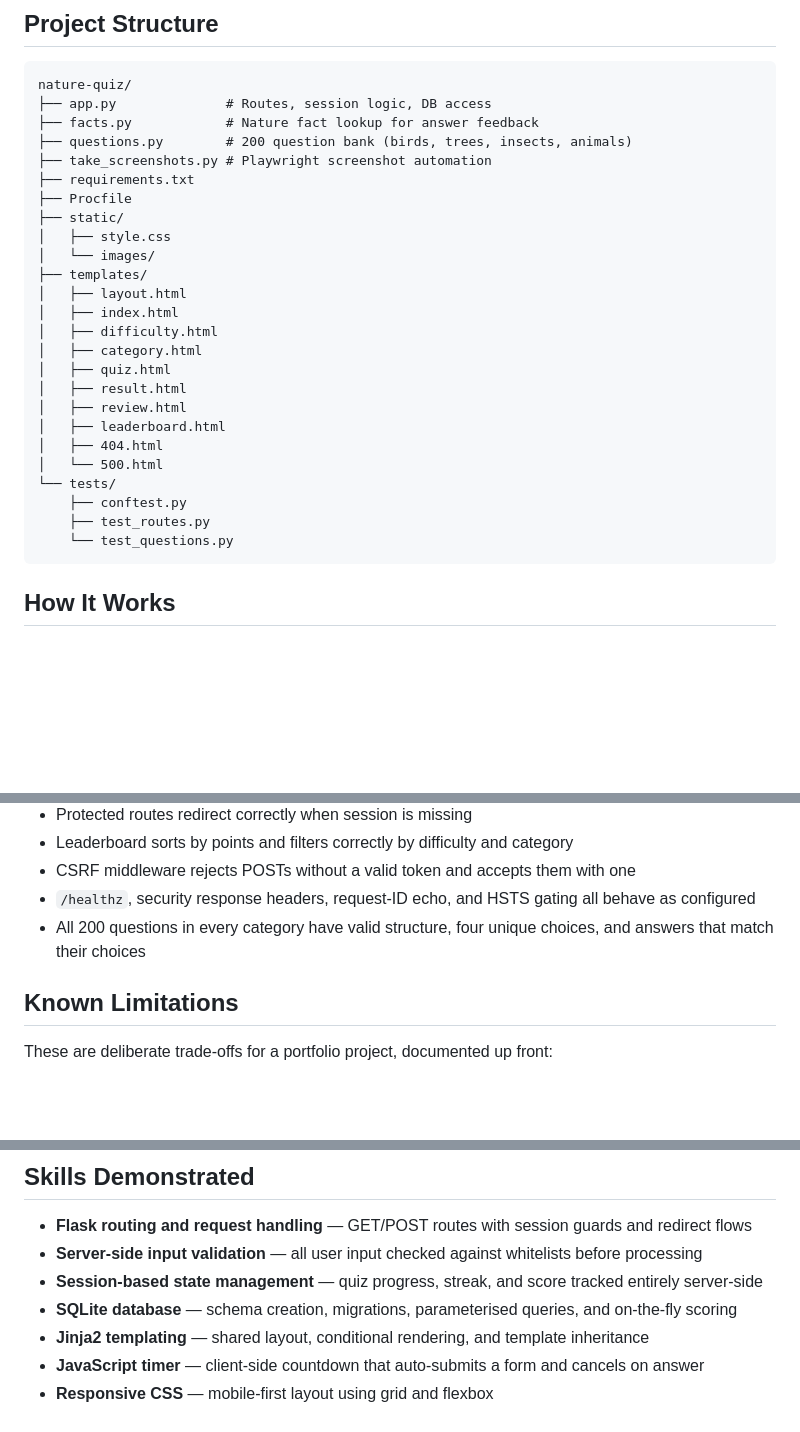
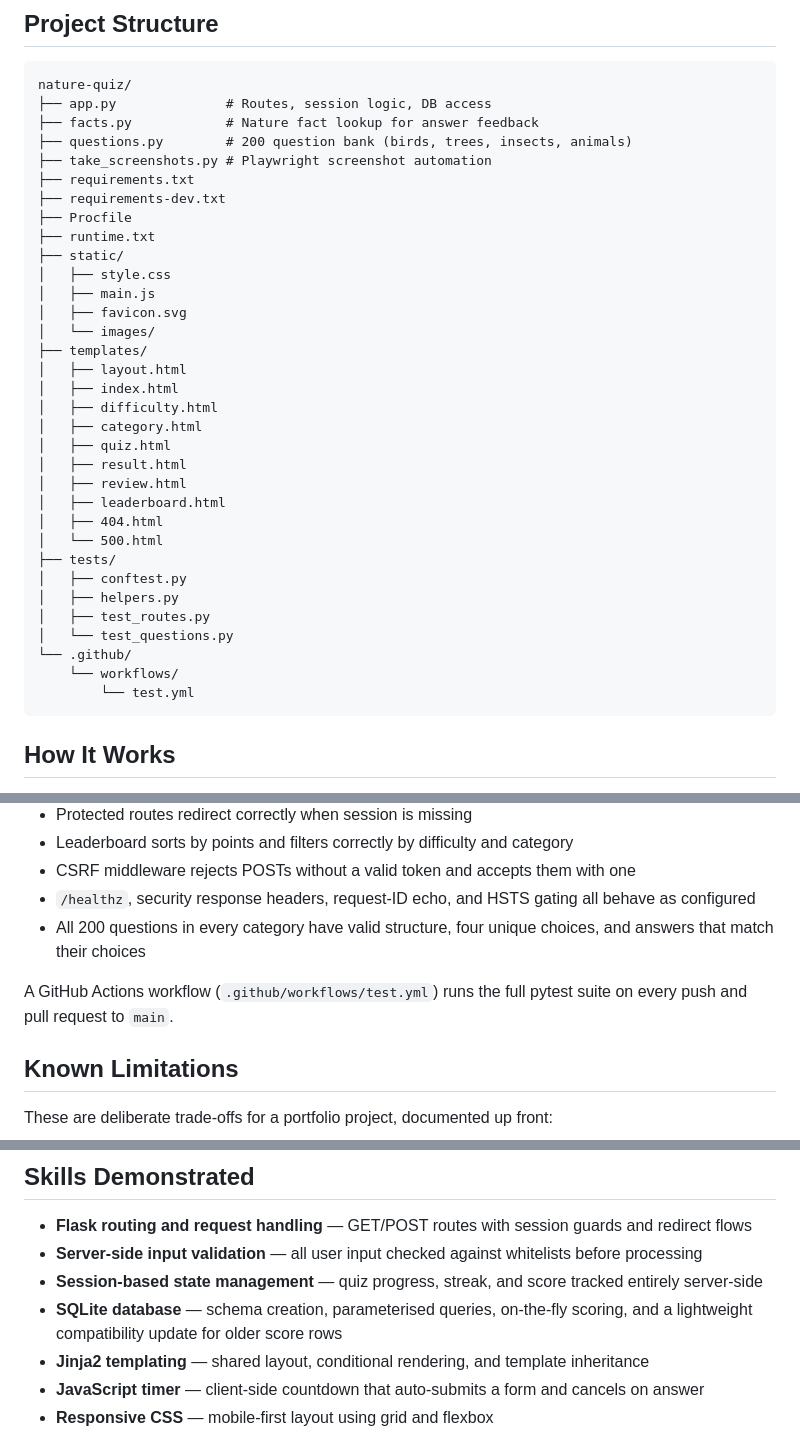
Before and after one commit to Meditationzencode/nature-quiz, a Markdown page: README.md, 3 parts joined by grey strips. GitHub-like rendering; blank space fills up the shorter version.

Commit message:
Sync README structure with repo; note CI, soften DB wording
Add helpers.py, main.js, favicon.svg, requirements-dev.txt, runtime.txt, and the GitHub Actions workflow to the project tree; mention the CI pytest run under Testing; reword 'migrations' to a lightweight compatibility update.

Co-Authored-By: Claude Opus 4.8 <noreply@anthropic.com>

````diff
--- a/README.md
+++ b/README.md
@@ -110,9 +110,13 @@ nature-quiz/
 ├── questions.py        # 200 question bank (birds, trees, insects, animals)
 ├── take_screenshots.py # Playwright screenshot automation
 ├── requirements.txt
+├── requirements-dev.txt
 ├── Procfile
+├── runtime.txt
 ├── static/
 │   ├── style.css
+│   ├── main.js
+│   ├── favicon.svg
 │   └── images/
 ├── templates/
 │   ├── layout.html
@@ -125,10 +129,14 @@ nature-quiz/
 │   ├── leaderboard.html
 │   ├── 404.html
 │   └── 500.html
-└── tests/
-    ├── conftest.py
-    ├── test_routes.py
-    └── test_questions.py
+├── tests/
+│   ├── conftest.py
+│   ├── helpers.py
+│   ├── test_routes.py
+│   └── test_questions.py
+└── .github/
+    └── workflows/
+        └── test.yml
 ```
 
 ## How It Works
@@ -212,6 +220,8 @@ pytest tests/ -v
 - `/healthz`, security response headers, request-ID echo, and HSTS gating all behave as configured
 - All 200 questions in every category have valid structure, four unique choices, and answers that match their choices
 
+A GitHub Actions workflow (`.github/workflows/test.yml`) runs the full pytest suite on every push and pull request to `main`.
+
 ## Known Limitations
 
 These are deliberate trade-offs for a portfolio project, documented up front:
@@ -225,7 +235,7 @@ These are deliberate trade-offs for a portfolio project, documented up front:
 - **Flask routing and request handling** — GET/POST routes with session guards and redirect flows
 - **Server-side input validation** — all user input checked against whitelists before processing
 - **Session-based state management** — quiz progress, streak, and score tracked entirely server-side
-- **SQLite database** — schema creation, migrations, parameterised queries, and on-the-fly scoring
+- **SQLite database** — schema creation, parameterised queries, on-the-fly scoring, and a lightweight compatibility update for older score rows
 - **Jinja2 templating** — shared layout, conditional rendering, and template inheritance
 - **JavaScript timer** — client-side countdown that auto-submits a form and cancels on answer
 - **Responsive CSS** — mobile-first layout using grid and flexbox
````
